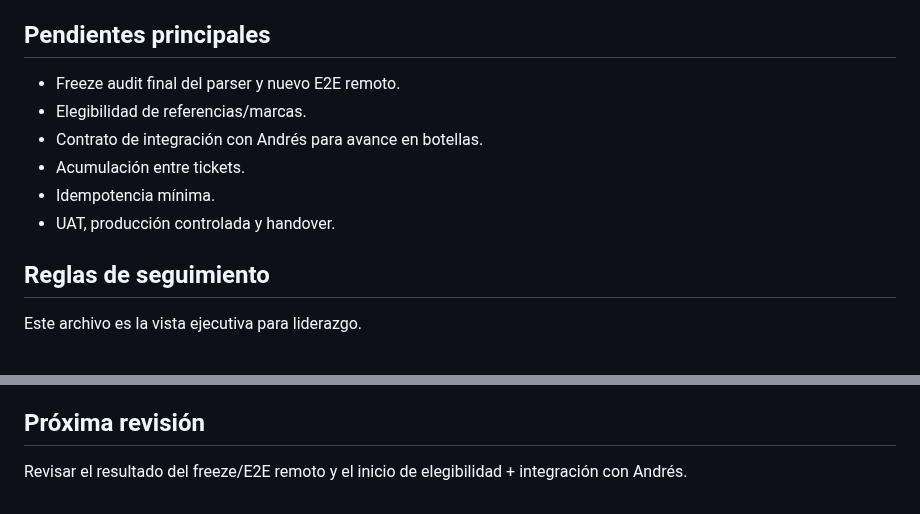
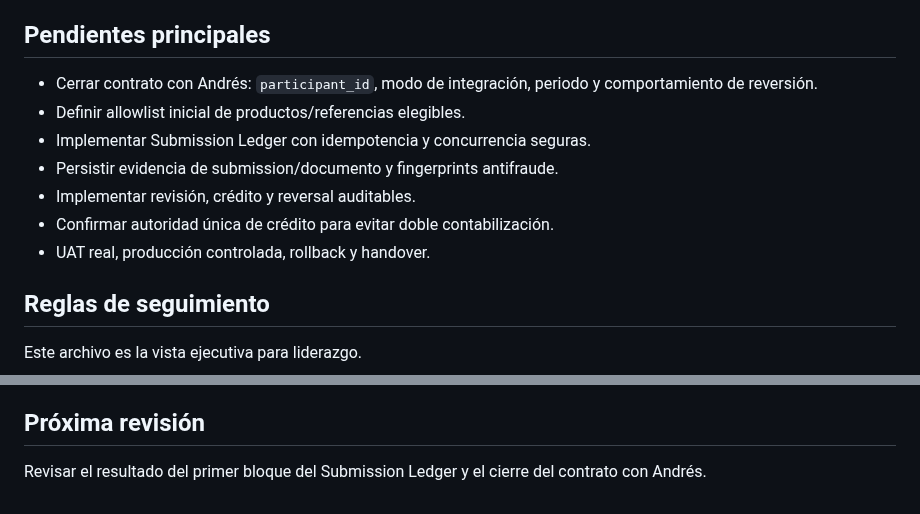
Before and after one commit to SuperlikersGlobal/Status, a Markdown page: PERSONAL_PLAN.md, 2 parts joined by grey strips. GitHub-like rendering.

```diff
--- a/PERSONAL_PLAN.md
+++ b/PERSONAL_PLAN.md
@@ -54,12 +59,13 @@ La estimación expresa **capacidad de avance**, no un compromiso fijo. Si una de
 
 ## Pendientes principales
 
-- Freeze audit final del parser y nuevo E2E remoto.
-- Elegibilidad de referencias/marcas.
-- Contrato de integración con Andrés para avance en botellas.
-- Acumulación entre tickets.
-- Idempotencia mínima.
-- UAT, producción controlada y handover.
+- Cerrar contrato con Andrés: `participant_id`, modo de integración, periodo y comportamiento de reversión.
+- Definir allowlist inicial de productos/referencias elegibles.
+- Implementar Submission Ledger con idempotencia y concurrencia seguras.
+- Persistir evidencia de submission/documento y fingerprints antifraude.
+- Implementar revisión, crédito y reversal auditables.
+- Confirmar autoridad única de crédito para evitar doble contabilización.
+- UAT real, producción controlada, rollback y handover.
 
 ## Reglas de seguimiento
 
@@ -74,4 +80,4 @@ Para cada proyecto activo:
 
 ## Próxima revisión
 
-Revisar el resultado del freeze/E2E remoto y el inicio de elegibilidad + integración con Andrés.
+Revisar el resultado del primer bloque del Submission Ledger y el cierre del contrato con Andrés.
```
Also changed, not shown: other parts of PERSONAL_PLAN.md (+30 -25 lines).
